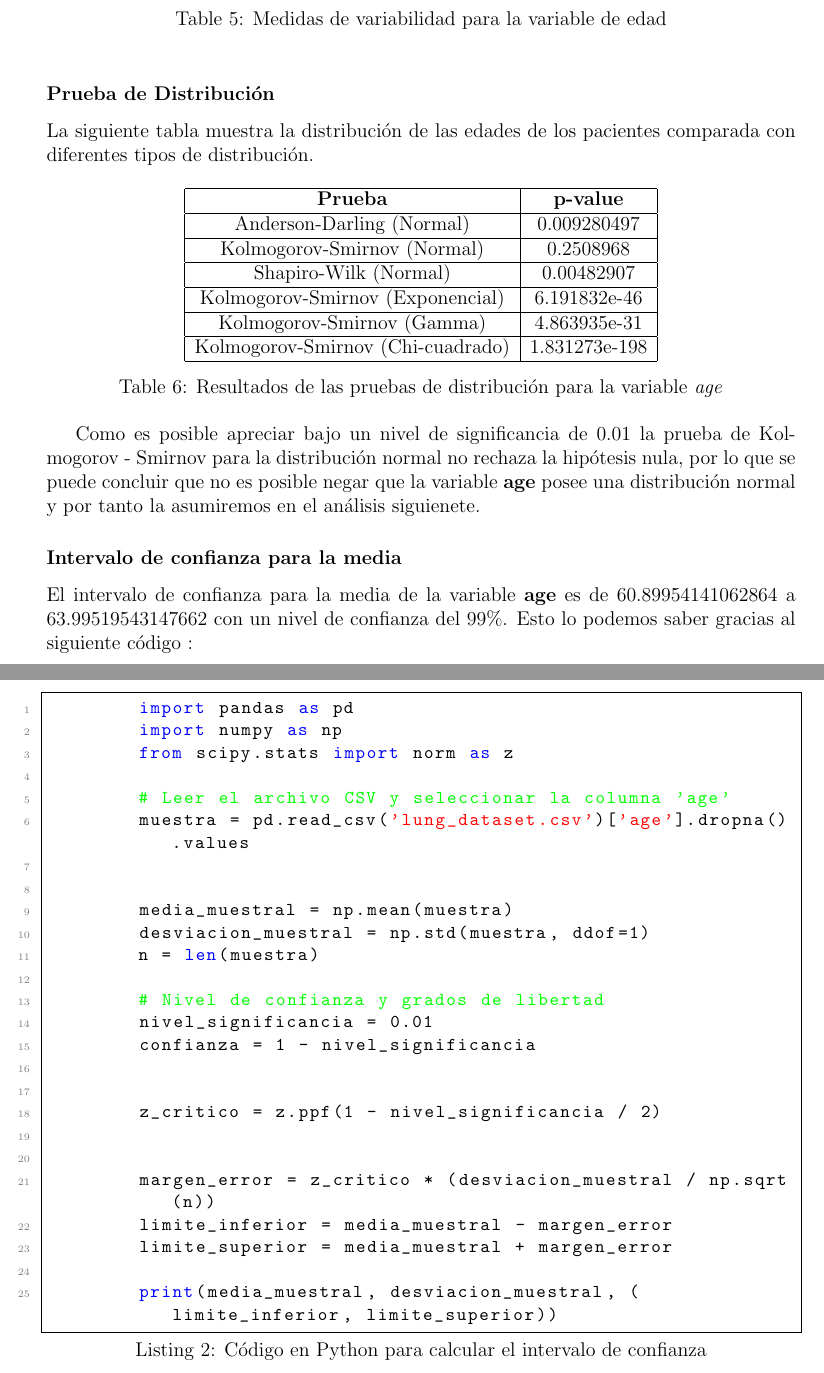
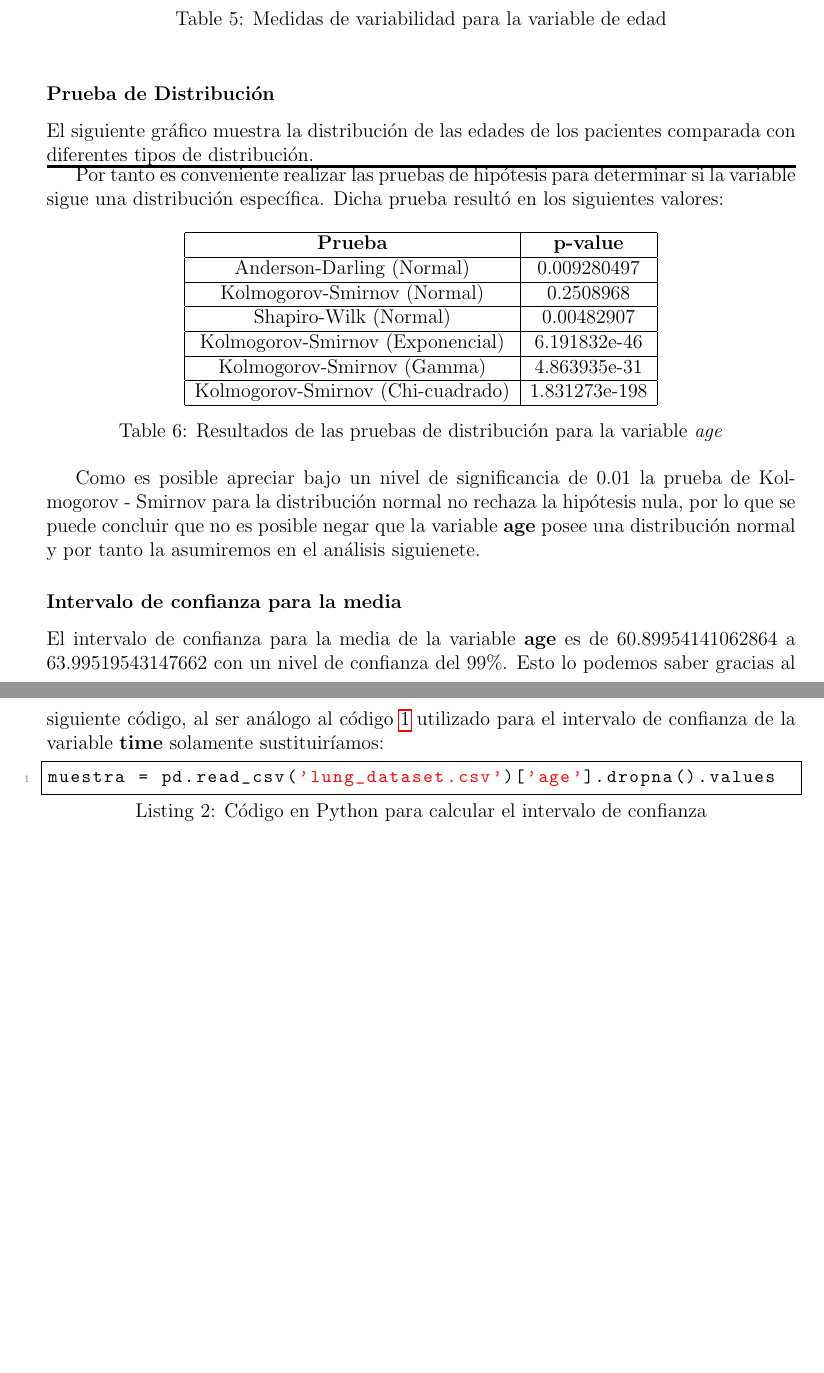
Before and after one commit to abelponce03/Lung-E-2025, a LaTeX document (Informe/Lung.tex): two parts of pages 6 and 7 of 11, joined at a grey line, cut so that both start at the same text, the shorter picture padded with empty space. Compiled offline with pdfLaTeX.

Commit message:
Update Lung.tex

```diff
--- a/Informe/Lung.tex
+++ b/Informe/Lung.tex
@@ -280,7 +282,19 @@ El intervalo de confianza para la media de la variable \textbf{time} es de 269.2
 
     \subsubsection*{Prueba de Distribución}
 
-    La siguiente tabla muestra la distribución de las edades de los pacientes comparada con diferentes tipos de distribución.
+    El siguiente gráfico muestra la distribución de las edades de los pacientes comparada con diferentes tipos de distribución.
+
+% \begin{figure}[h]
+% 	\centering
+% 	\includegraphics[width=0.7\textwidth]{.images/time_distribution.jpg}
+% 	\caption{Distribución de los tiempos de supervivencia}
+% 	\label{fig:time_distribution}
+% \end{figure}
+
+\hrule height 0.5mm
+
+Por tanto es conveniente realizar las pruebas de hipótesis para determinar si la variable
+sigue una distribución específica. Dicha prueba resultó en los siguientes valores:
 
 \begin{table}[h!]
     \centering
@@ -309,35 +323,12 @@ El intervalo de confianza para la media de la variable \textbf{time} es de 269.2
 
     \subsubsection*{Intervalo de confianza para la media}
 
-    El intervalo de confianza para la media de la variable \textbf{age} es de 60.89954141062864 a 63.99519543147662 con un nivel de confianza del 99\%. Esto lo podemos saber gracias al siguiente código :
+    El intervalo de confianza para la media de la variable \textbf{age} es de 60.89954141062864 a 63.99519543147662 con un nivel de confianza del 99\%. Esto lo podemos saber gracias al siguiente código, al ser análogo al código \ref{lst:intervalo_confianza_normal} utilizado para el intervalo de confianza de la variable \textbf{time} solamente sustituiríamos:
 
     \begin{lstlisting}[language=Python, caption={Código en Python para calcular el intervalo de confianza}]
-        import pandas as pd
-        import numpy as np
-        from scipy.stats import norm as z
+muestra = pd.read_csv('lung_dataset.csv')['age'].dropna().values
 
-        # Leer el archivo CSV y seleccionar la columna 'age'
-        muestra = pd.read_csv('lung_dataset.csv')['age'].dropna().values
-
-
-        media_muestral = np.mean(muestra)
-        desviacion_muestral = np.std(muestra, ddof=1)
-        n = len(muestra)
-
-        # Nivel de confianza y grados de libertad
-        nivel_significancia = 0.01
-        confianza = 1 - nivel_significancia
-
-
-        z_critico = z.ppf(1 - nivel_significancia / 2)
-
-
-        margen_error = z_critico * (desviacion_muestral / np.sqrt(n))
-        limite_inferior = media_muestral - margen_error
-        limite_superior = media_muestral + margen_error
-
-        print(media_muestral, desviacion_muestral, (limite_inferior, limite_superior))
-        \end{lstlisting}
+    \end{lstlisting}
 
     \subsubsection*{Hipótesis creativa (lo mismo)}
 
```
Also changed, not shown: Informe/Lung.tex (6 more changed lines).
